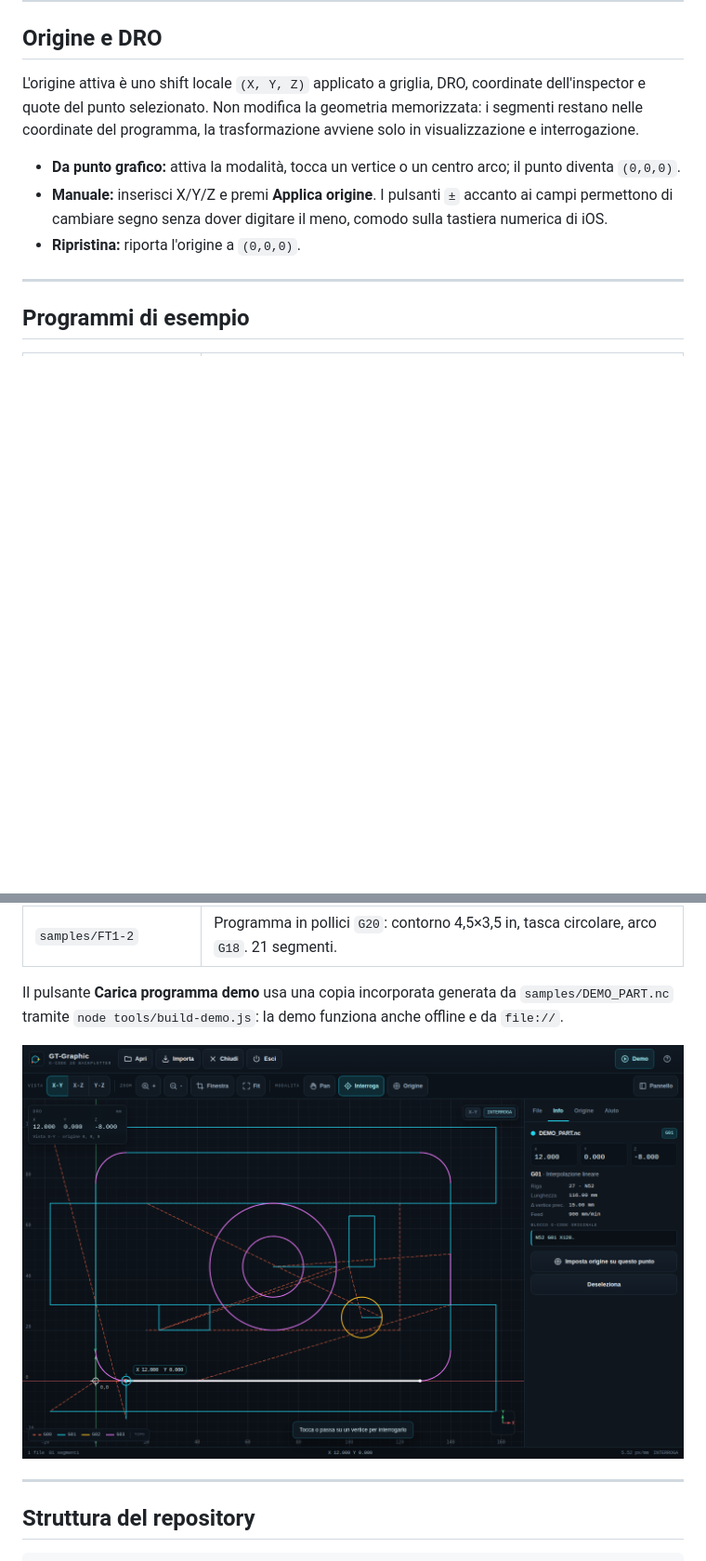
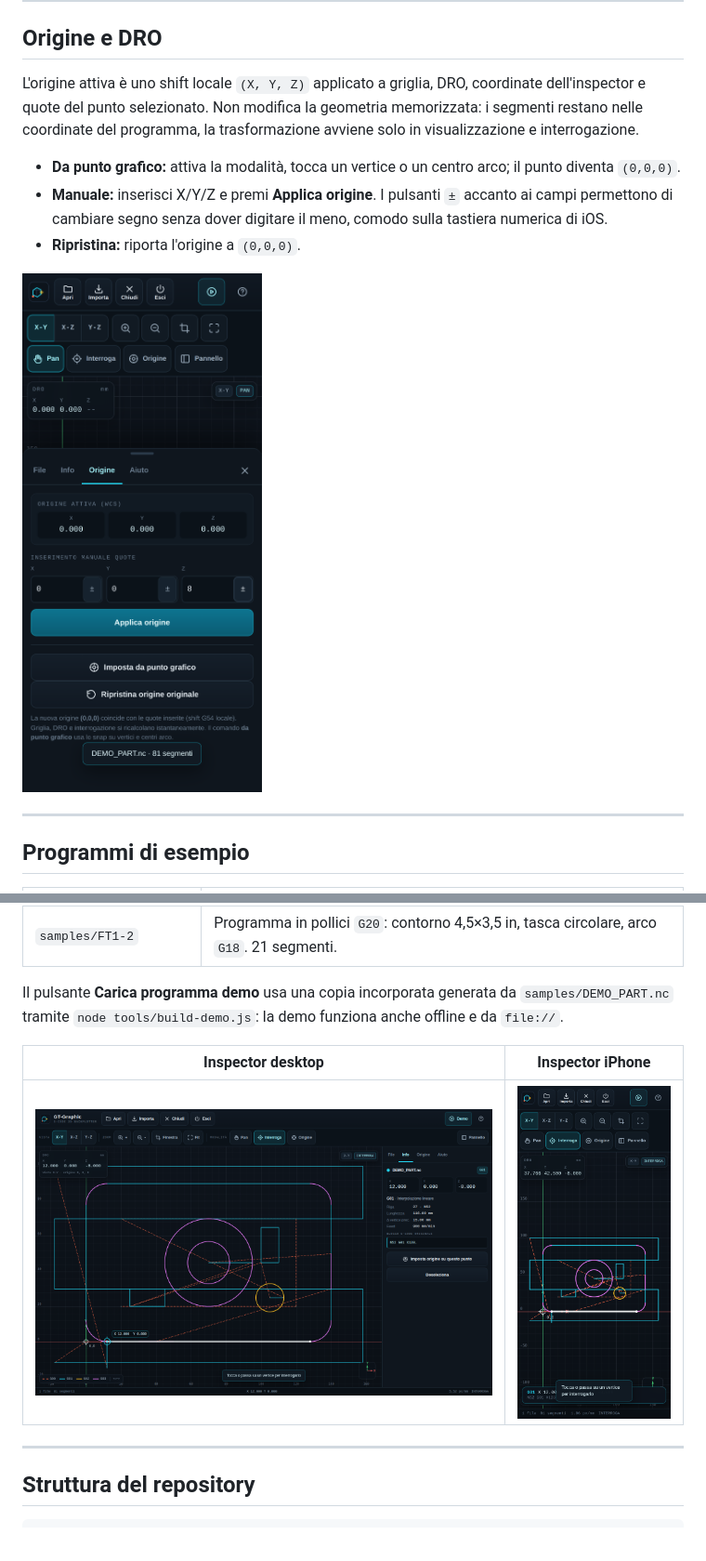
Before and after one commit to lucata76-beep/GT-Graphic, a Markdown page: README.md, 2 parts joined by grey strips. Shown at 93% size. Drawn GitHub-style; pictures changed too: docs/desktop-inspect.png; blank space fills up the shorter version.

```diff
--- a/README.md
+++ b/README.md
@@ -115,6 +115,8 @@ L'origine attiva è uno shift locale `(X, Y, Z)` applicato a griglia, DRO, coord
 - **Manuale:** inserisci X/Y/Z e premi **Applica origine**. I pulsanti `±` accanto ai campi permettono di cambiare segno senza dover digitare il meno, comodo sulla tastiera numerica di iOS.
 - **Ripristina:** riporta l'origine a `(0,0,0)`.
 
+![Pannello origine su iPhone](docs/mobile-origin.png)
+
 ---
 
 ## Programmi di esempio
@@ -127,7 +129,9 @@ L'origine attiva è uno shift locale `(X, Y, Z)` applicato a griglia, DRO, coord
 
 Il pulsante **Carica programma demo** usa una copia incorporata generata da `samples/DEMO_PART.nc` tramite `node tools/build-demo.js`: la demo funziona anche offline e da `file://`.
 
-![Inspector con blocco G-Code](docs/desktop-inspect.png)
+| Inspector desktop | Inspector iPhone |
+|---|---|
+| ![Inspector con blocco G-Code](docs/desktop-inspect.png) | ![Inspector su iPhone](docs/mobile-inspect.png) |
 
 ---
 
```
Also changed, not shown: docs/desktop-multifile.png, 3 other files.
